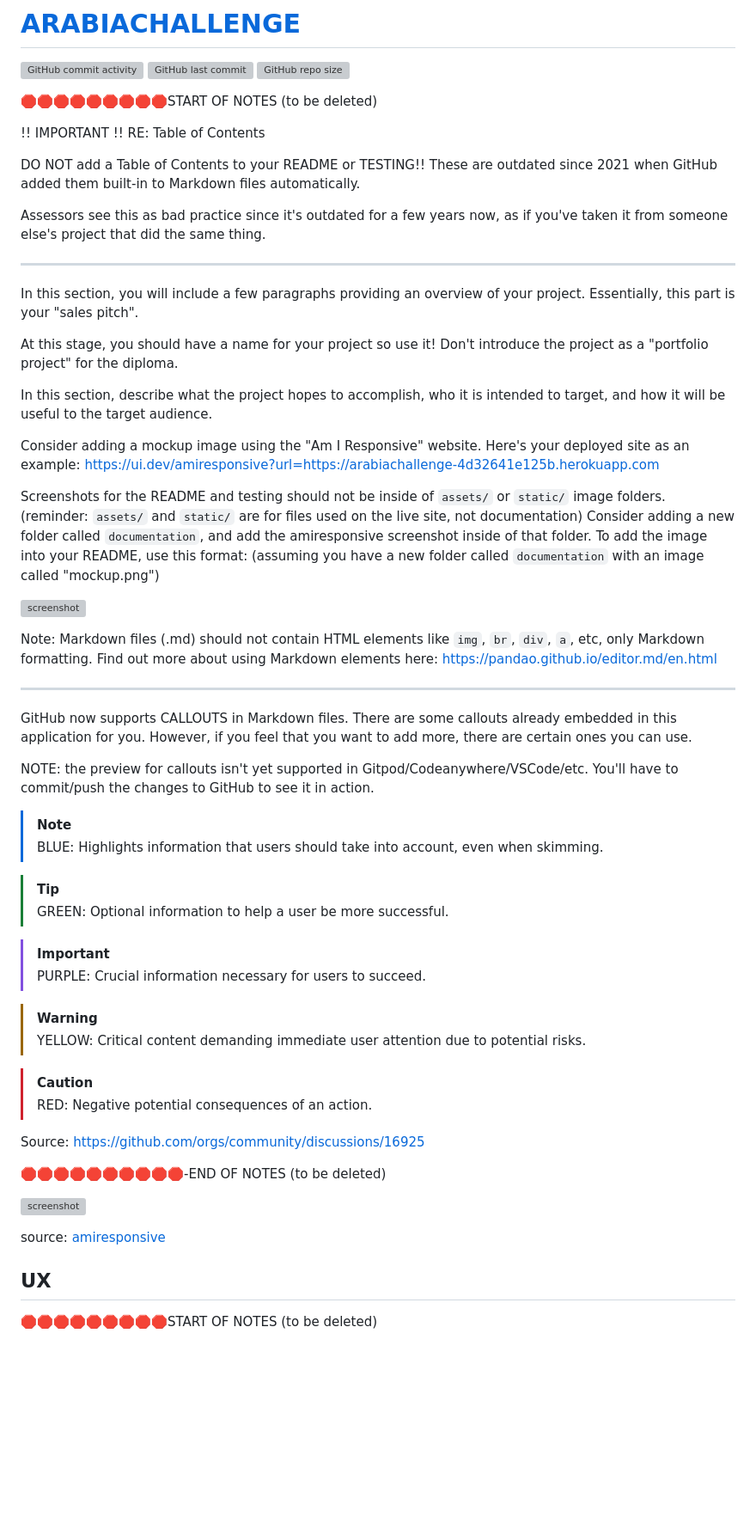
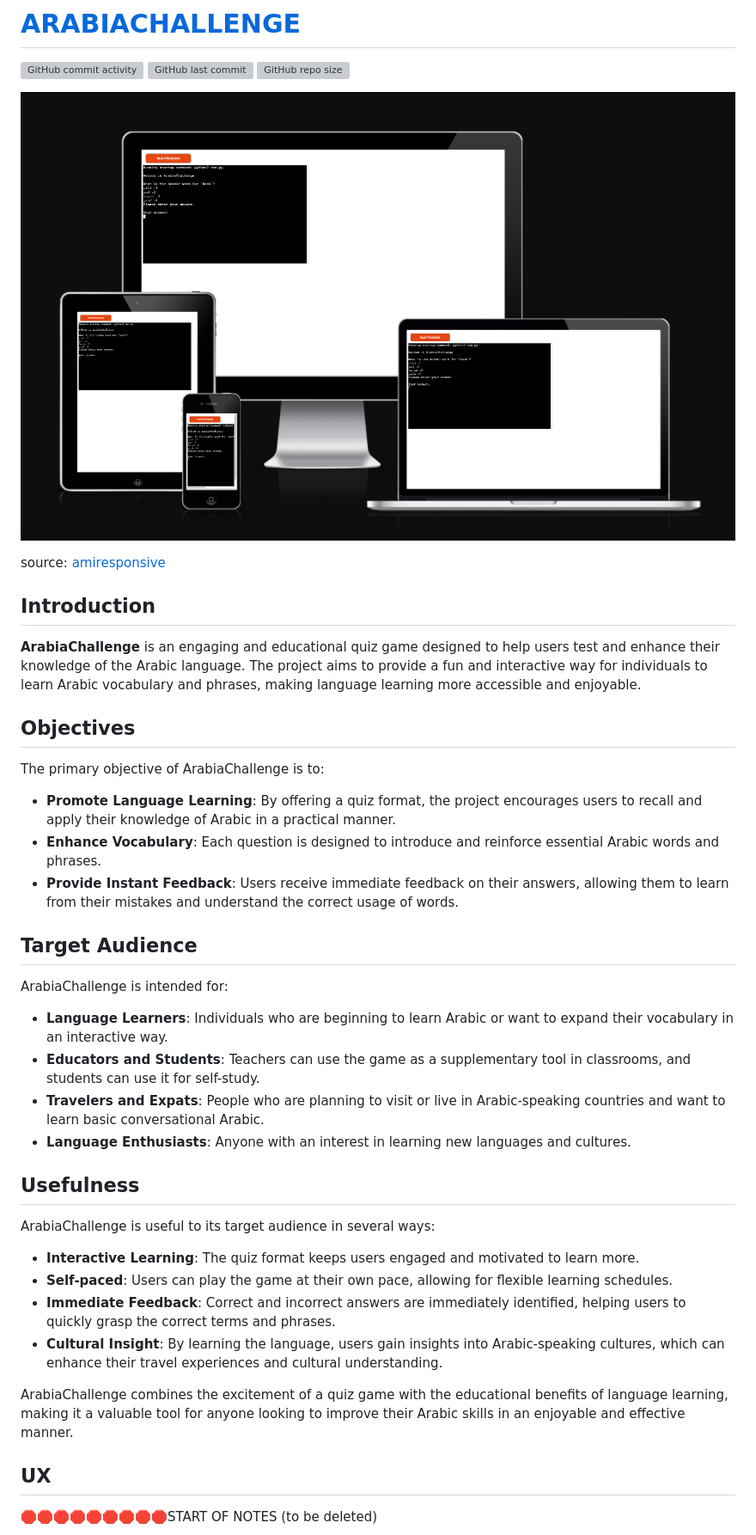
Before and after one commit to ibra8080/ArabiaChallenge, a Markdown page: README.md, the part around the change. Shown: that part at 86% size. Rendered like a GitHub page; pictures changed too: documentation/mockup.png (added); blank space fills up the shorter version; grey boxes are pictures that could not be loaded.

Commit message:
Update Readme.md wit introduction

```diff
--- a/README.md
+++ b/README.md
@@ -4,73 +4,42 @@
 [![GitHub last commit](https://img.shields.io/github/last-commit/ibra8080/ArabiaChallenge)](https://github.com/ibra8080/ArabiaChallenge/commits/main)
 [![GitHub repo size](https://img.shields.io/github/repo-size/ibra8080/ArabiaChallenge)](https://github.com/ibra8080/ArabiaChallenge)
 
-🛑🛑🛑🛑🛑🛑🛑🛑🛑START OF NOTES (to be deleted)
 
-!! IMPORTANT !! RE: Table of Contents
-
-DO NOT add a Table of Contents to your README or TESTING!!
-These are outdated since 2021 when GitHub added them built-in to Markdown files automatically.
-
-Assessors see this as bad practice since it's outdated for a few years now,
-as if you've taken it from someone else's project that did the same thing.
-
----
-
-In this section, you will include a few paragraphs providing an overview of your project.
-Essentially, this part is your "sales pitch".
-
-At this stage, you should have a name for your project so use it!
-Don't introduce the project as a "portfolio project" for the diploma.
-
-In this section, describe what the project hopes to accomplish, who it is intended to target, and how it will be useful to the target audience.
-
-Consider adding a mockup image using the "Am I Responsive" website.
-Here's your deployed site as an example:
-https://ui.dev/amiresponsive?url=https://arabiachallenge-4d32641e125b.herokuapp.com
-
-Screenshots for the README and testing should not be inside of `assets/` or `static/` image folders.
-(reminder: `assets/` and `static/` are for files used on the live site, not documentation)
-Consider adding a new folder called `documentation`, and add the amiresponsive screenshot inside of that folder.
-To add the image into your README, use this format:
-(assuming you have a new folder called `documentation` with an image called "mockup.png")
-
-![screenshot](documentation/mockup.png)
-
-Note: Markdown files (.md) should not contain HTML elements like `img`, `br`, `div`, `a`, etc, only Markdown formatting.
-Find out more about using Markdown elements here:
-https://pandao.github.io/editor.md/en.html
-
----
-
-GitHub now supports CALLOUTS in Markdown files.
-There are some callouts already embedded in this application for you.
-However, if you feel that you want to add more, there are certain ones you can use.
-
-NOTE: the preview for callouts isn't yet supported in Gitpod/Codeanywhere/VSCode/etc.
-You'll have to commit/push the changes to GitHub to see it in action.
-
-> [!NOTE]
-> BLUE: Highlights information that users should take into account, even when skimming.
-
-> [!TIP]
-> GREEN: Optional information to help a user be more successful.
-
-> [!IMPORTANT]
-> PURPLE: Crucial information necessary for users to succeed.
-
-> [!WARNING]
-> YELLOW: Critical content demanding immediate user attention due to potential risks.
-
-> [!CAUTION]
-> RED: Negative potential consequences of an action.
-
-Source: https://github.com/orgs/community/discussions/16925
-
-🛑🛑🛑🛑🛑🛑🛑🛑🛑🛑-END OF NOTES (to be deleted)
 
 ![screenshot](documentation/mockup.png)
 
 source: [amiresponsive](https://ui.dev/amiresponsive?url=https://arabiachallenge-4d32641e125b.herokuapp.com)
+## Introduction
+
+**ArabiaChallenge** is an engaging and educational quiz game designed to help users test and enhance their knowledge of the Arabic language. The project aims to provide a fun and interactive way for individuals to learn Arabic vocabulary and phrases, making language learning more accessible and enjoyable.
+
+## Objectives
+
+The primary objective of ArabiaChallenge is to:
+
+- **Promote Language Learning**: By offering a quiz format, the project encourages users to recall and apply their knowledge of Arabic in a practical manner.
+- **Enhance Vocabulary**: Each question is designed to introduce and reinforce essential Arabic words and phrases.
+- **Provide Instant Feedback**: Users receive immediate feedback on their answers, allowing them to learn from their mistakes and understand the correct usage of words.
+
+## Target Audience
+
+ArabiaChallenge is intended for:
+
+- **Language Learners**: Individuals who are beginning to learn Arabic or want to expand their vocabulary in an interactive way.
+- **Educators and Students**: Teachers can use the game as a supplementary tool in classrooms, and students can use it for self-study.
+- **Travelers and Expats**: People who are planning to visit or live in Arabic-speaking countries and want to learn basic conversational Arabic.
+- **Language Enthusiasts**: Anyone with an interest in learning new languages and cultures.
+
+## Usefulness
+
+ArabiaChallenge is useful to its target audience in several ways:
+
+- **Interactive Learning**: The quiz format keeps users engaged and motivated to learn more.
+- **Self-paced**: Users can play the game at their own pace, allowing for flexible learning schedules.
+- **Immediate Feedback**: Correct and incorrect answers are immediately identified, helping users to quickly grasp the correct terms and phrases.
+- **Cultural Insight**: By learning the language, users gain insights into Arabic-speaking cultures, which can enhance their travel experiences and cultural understanding.
+
+ArabiaChallenge combines the excitement of a quiz game with the educational benefits of language learning, making it a valuable tool for anyone looking to improve their Arabic skills in an enjoyable and effective manner.
 
 ## UX
 
```
